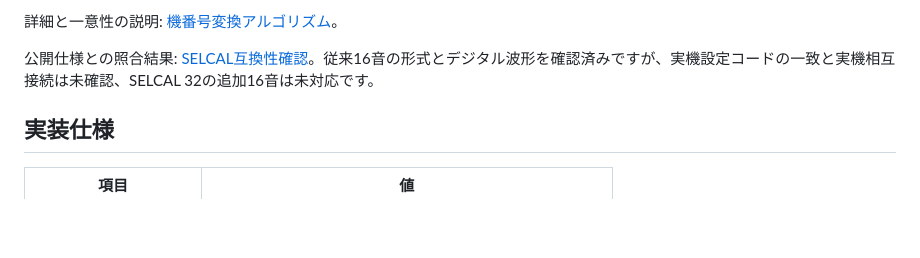
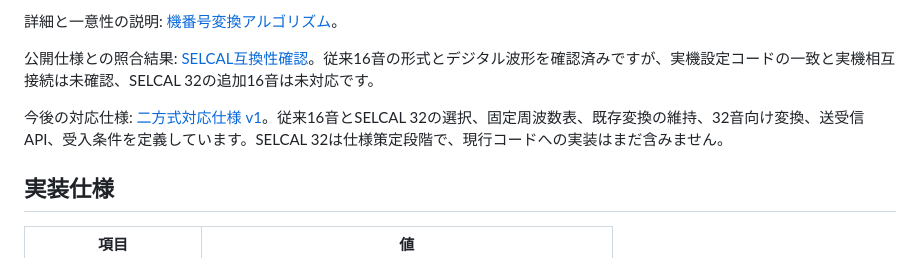
Before and after one commit to UeEmon/HACS, a Markdown page: README.md, the part around the change. GitHub-like rendering; blank space fills up the shorter version.

Commit message:
Specify dual-mode legacy SELCAL and SELCAL 32 support

```diff
--- a/README.md
+++ b/README.md
@@ -95,6 +95,8 @@ python3 selcal.py --tail 5501 --output HACS-5501.wav
 詳細と一意性の説明: [機番号変換アルゴリズム](docs/tail-number-mapping.md)。
 
 公開仕様との照合結果: [SELCAL互換性確認](docs/selcal-compatibility.md)。従来16音の形式とデジタル波形を確認済みですが、実機設定コードの一致と実機相互接続は未確認、SELCAL 32の追加16音は未対応です。
+
+今後の対応仕様: [二方式対応仕様 v1](docs/dual-mode-spec.md)。従来16音とSELCAL 32の選択、固定周波数表、既存変換の維持、32音向け変換、送受信API、受入条件を定義しています。SELCAL 32は仕様策定段階で、現行コードへの実装はまだ含みません。
 
 ## 実装仕様
 
```
Also changed, not shown: docs/dual-mode-spec.md (added, +130 -0 lines).
